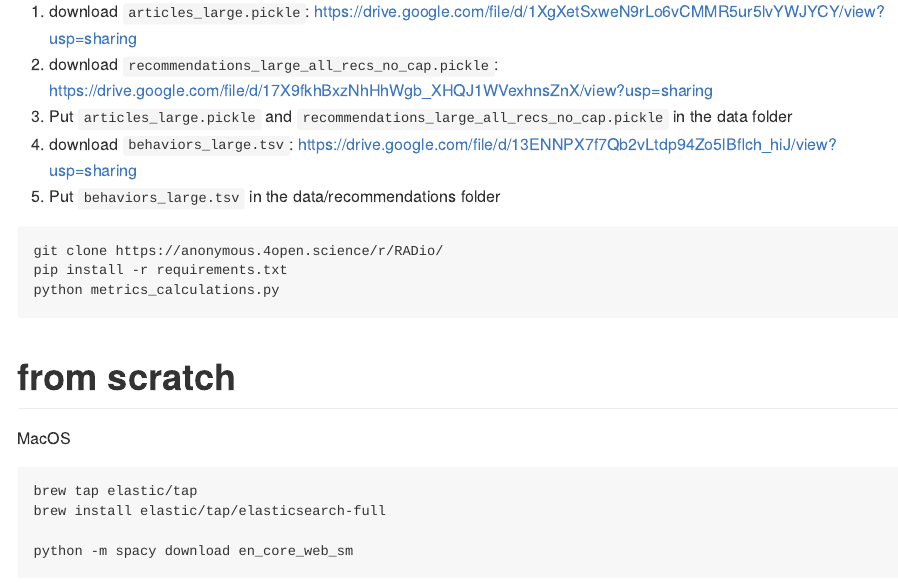
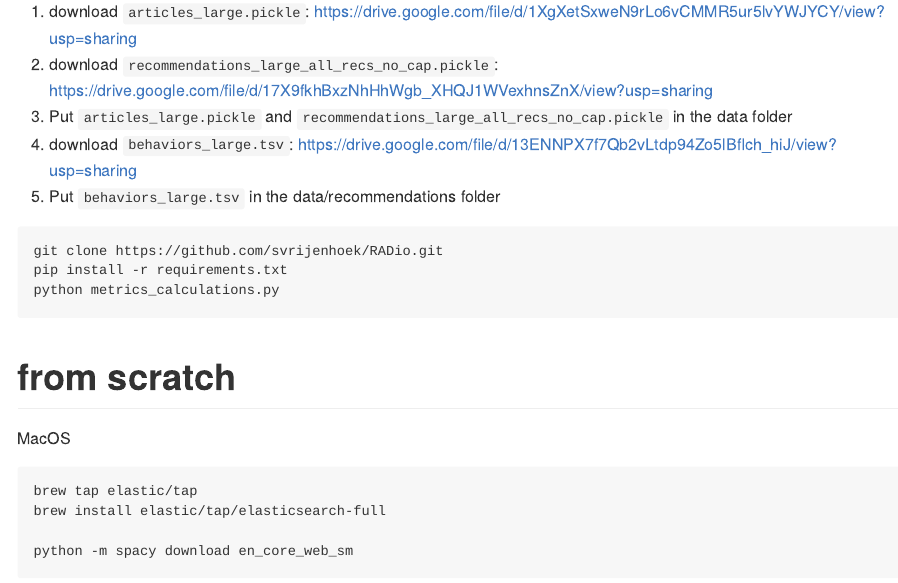
Before and after one commit to svrijenhoek/RADio, an R Markdown document (README.Rmd): the page in a window 1100 px wide, from 270 px down. Rendered offline with R 4.5, knitr and Pandoc, with nearby package versions; the code chunks are not run, so their results and figures are left out; common packages that the code uses without loading them are loaded.

Commit message:
correct readme typo

````diff
--- a/README.Rmd
+++ b/README.Rmd
@@ -31,7 +31,7 @@ This repository contains the supporting material for the paper `r emo::ji("radio
 5. Put `behaviors_large.tsv` in the data/recommendations folder
 
 ```{}
-git clone https://anonymous.4open.science/r/RADio/
+git clone https://github.com/svrijenhoek/RADio.git
 pip install -r requirements.txt
 python metrics_calculations.py
 ```
````
